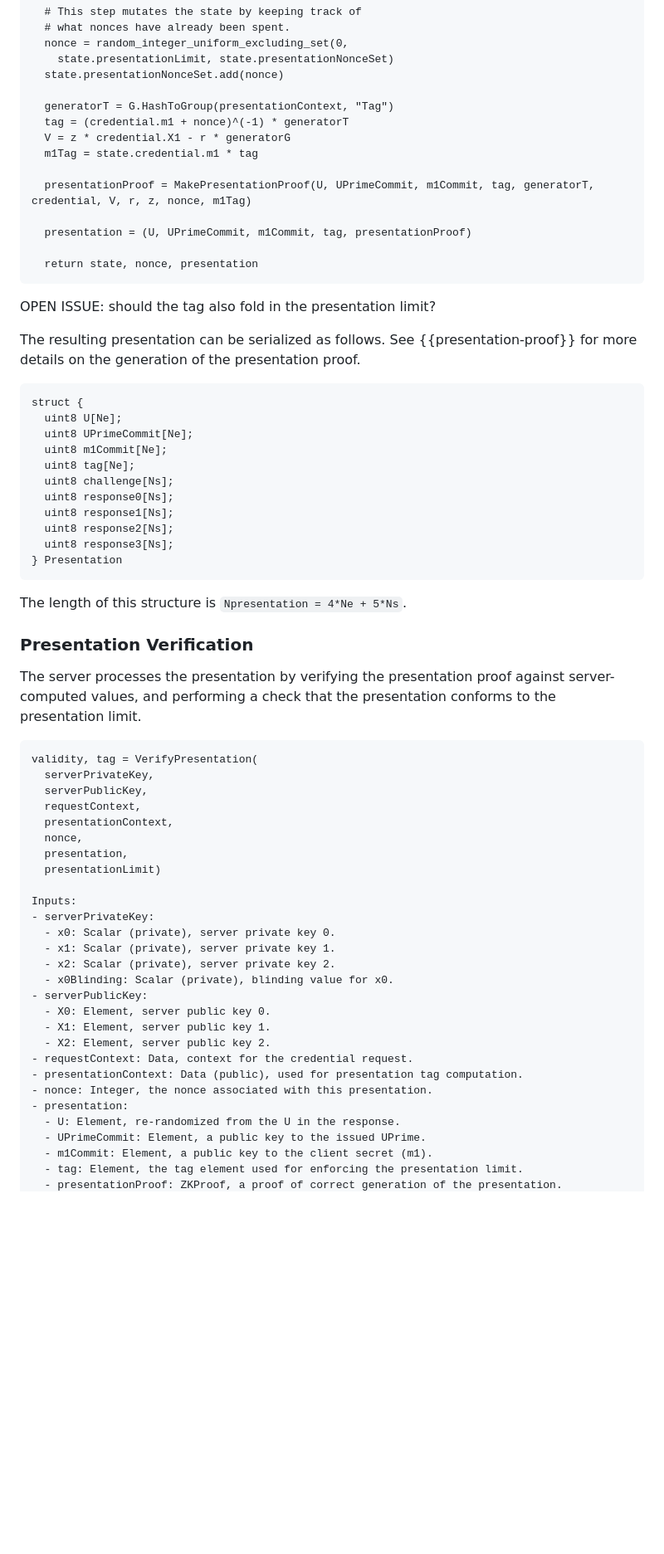
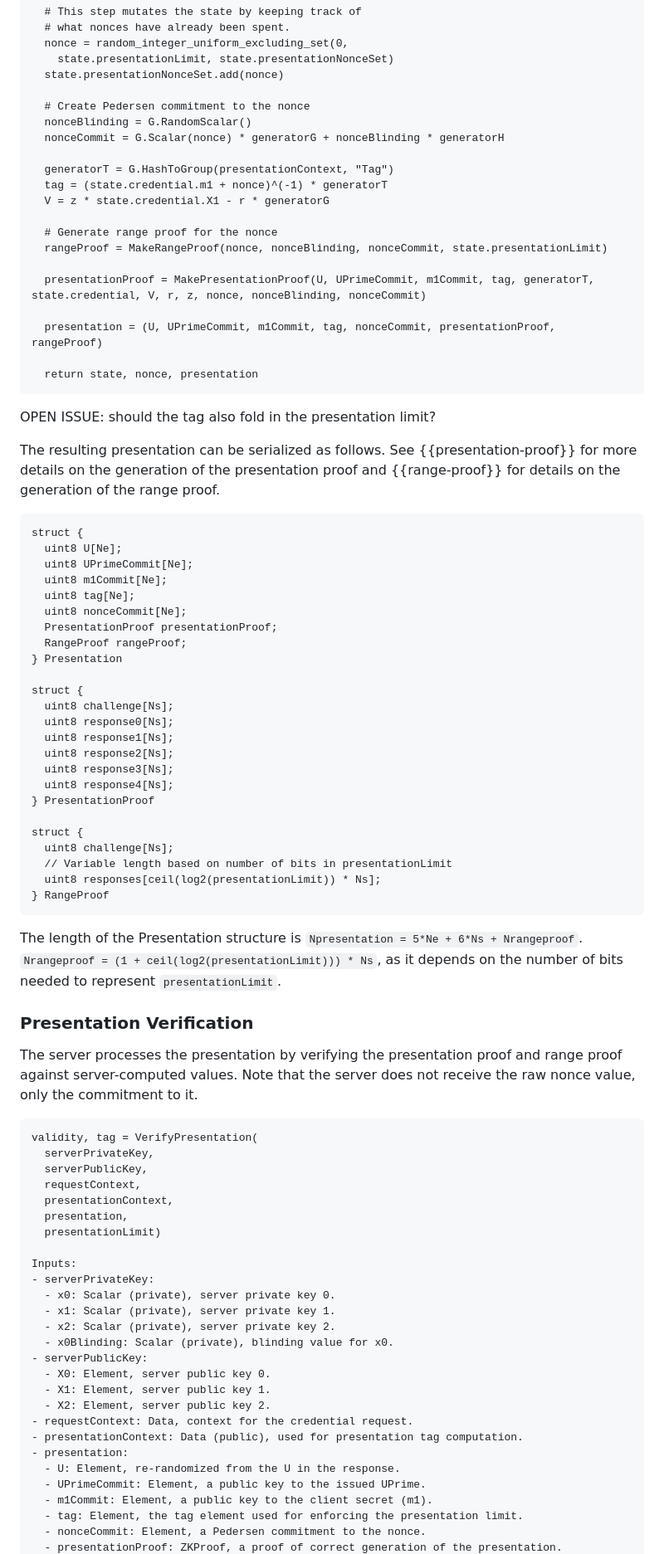
Before and after one commit to chris-wood/draft-arc, a Markdown page: draft-privacypass-arc-crypto.md, the part around one of its changes. Shown at 83% size. Drawn GitHub-style; blank space fills up the shorter version.

Commit message:
Update spec to hide nonces using a range proof

```diff
--- a/draft-privacypass-arc-crypto.md
+++ b/draft-privacypass-arc-crypto.md
@@ -612,14 +616,20 @@ def Present(state):
     state.presentationLimit, state.presentationNonceSet)
   state.presentationNonceSet.add(nonce)
 
+  # Create Pedersen commitment to the nonce
+  nonceBlinding = G.RandomScalar()
+  nonceCommit = G.Scalar(nonce) * generatorG + nonceBlinding * generatorH
+
   generatorT = G.HashToGroup(presentationContext, "Tag")
-  tag = (credential.m1 + nonce)^(-1) * generatorT
-  V = z * credential.X1 - r * generatorG
-  m1Tag = state.credential.m1 * tag
-
-  presentationProof = MakePresentationProof(U, UPrimeCommit, m1Commit, tag, generatorT, credential, V, r, z, nonce, m1Tag)
-
-  presentation = (U, UPrimeCommit, m1Commit, tag, presentationProof)
+  tag = (state.credential.m1 + nonce)^(-1) * generatorT
+  V = z * state.credential.X1 - r * generatorG
+
+  # Generate range proof for the nonce
+  rangeProof = MakeRangeProof(nonce, nonceBlinding, nonceCommit, state.presentationLimit)
+
+  presentationProof = MakePresentationProof(U, UPrimeCommit, m1Commit, tag, generatorT, state.credential, V, r, z, nonce, nonceBlinding, nonceCommit)
+
+  presentation = (U, UPrimeCommit, m1Commit, tag, nonceCommit, presentationProof, rangeProof)
 
   return state, nonce, presentation
 ~~~
@@ -627,7 +637,8 @@ def Present(state):
 OPEN ISSUE: should the tag also fold in the presentation limit?
 
 The resulting presentation can be serialized as follows. See {{presentation-proof}}
-for more details on the generation of the presentation proof.
+for more details on the generation of the presentation proof and {{range-proof}}
+for details on the generation of the range proof.
 
 ~~~
 struct {
@@ -635,20 +646,34 @@ struct {
   uint8 UPrimeCommit[Ne];
   uint8 m1Commit[Ne];
   uint8 tag[Ne];
+  uint8 nonceCommit[Ne];
+  PresentationProof presentationProof;
+  RangeProof rangeProof;
+} Presentation
+
+struct {
   uint8 challenge[Ns];
   uint8 response0[Ns];
   uint8 response1[Ns];
   uint8 response2[Ns];
   uint8 response3[Ns];
-} Presentation
-~~~
-
-The length of this structure is `Npresentation = 4*Ne + 5*Ns`.
+  uint8 response4[Ns];
+} PresentationProof
+
+struct {
+  uint8 challenge[Ns];
+  // Variable length based on number of bits in presentationLimit
+  uint8 responses[ceil(log2(presentationLimit)) * Ns];
+} RangeProof
+~~~
+
+The length of the Presentation structure is `Npresentation = 5*Ne + 6*Ns + Nrangeproof`.
+`Nrangeproof = (1 + ceil(log2(presentationLimit))) * Ns`, as it depends on the number of bits needed to represent `presentationLimit`.
 
 ### Presentation Verification
 
-The server processes the presentation by verifying the presentation proof against server-computed
-values, and performing a check that the presentation conforms to the presentation limit.
+The server processes the presentation by verifying the presentation proof and range proof against server-computed
+values. Note that the server does not receive the raw nonce value, only the commitment to it.
 
 ~~~
 validity, tag = VerifyPresentation(
@@ -656,7 +681,6 @@ validity, tag = VerifyPresentation(
   serverPublicKey,
   requestContext,
   presentationContext,
-  nonce,
   presentation,
   presentationLimit)
 
@@ -672,10 +696,10 @@ Inputs:
   - X2: Element, server public key 2.
 - requestContext: Data, context for the credential request.
 - presentationContext: Data (public), used for presentation tag computation.
-- nonce: Integer, the nonce associated with this presentation.
 - presentation:
   - U: Element, re-randomized from the U in the response.
   - UPrimeCommit: Element, a public key to the issued UPrime.
   - m1Commit: Element, a public key to the client secret (m1).
   - tag: Element, the tag element used for enforcing the presentation limit.
+  - nonceCommit: Element, a Pedersen commitment to the nonce.
   - presentationProof: ZKProof, a proof of correct generation of the presentation.
```
Also changed, not shown: other parts of draft-privacypass-arc-crypto.md (+64 -53 lines).
